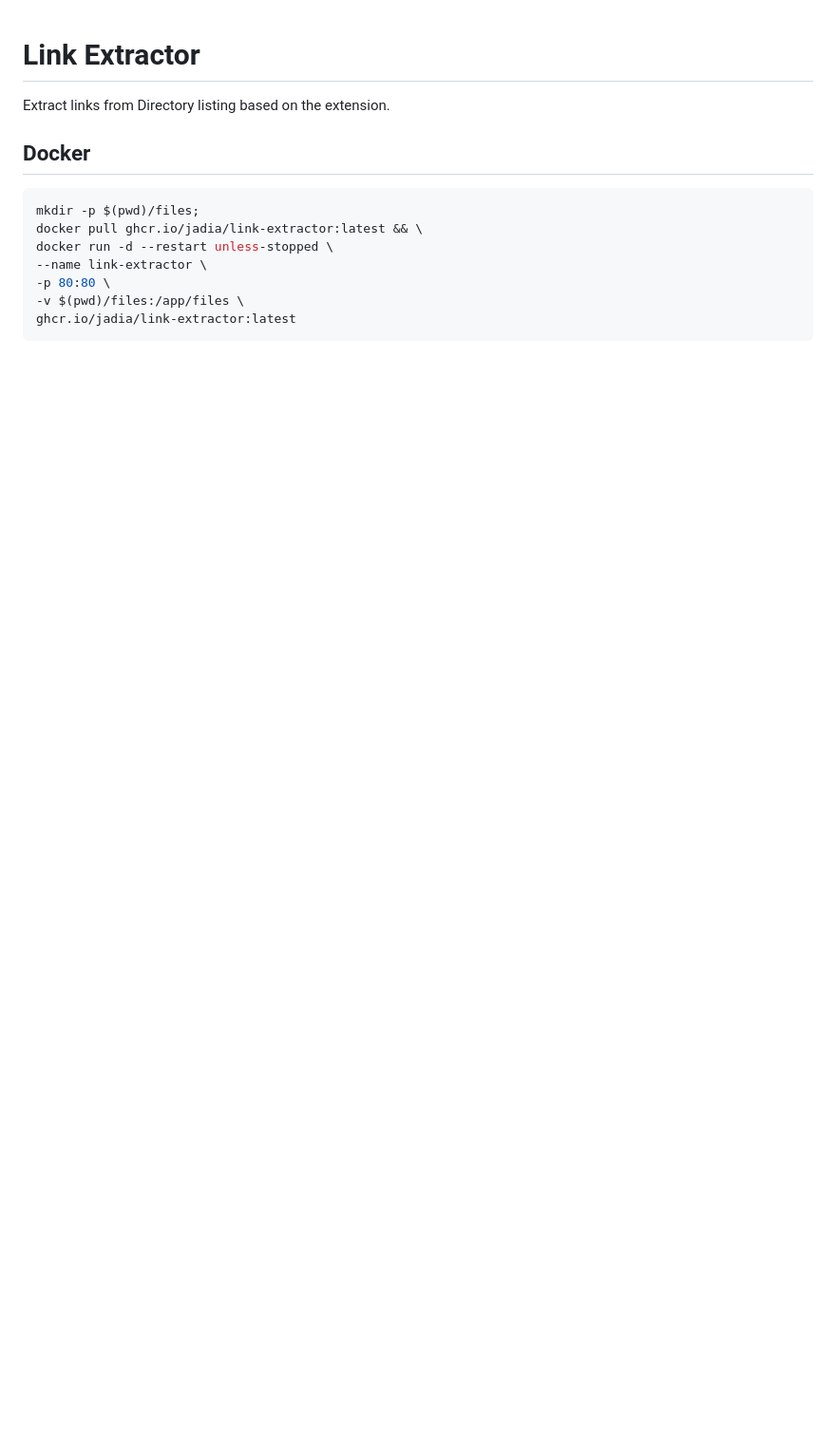
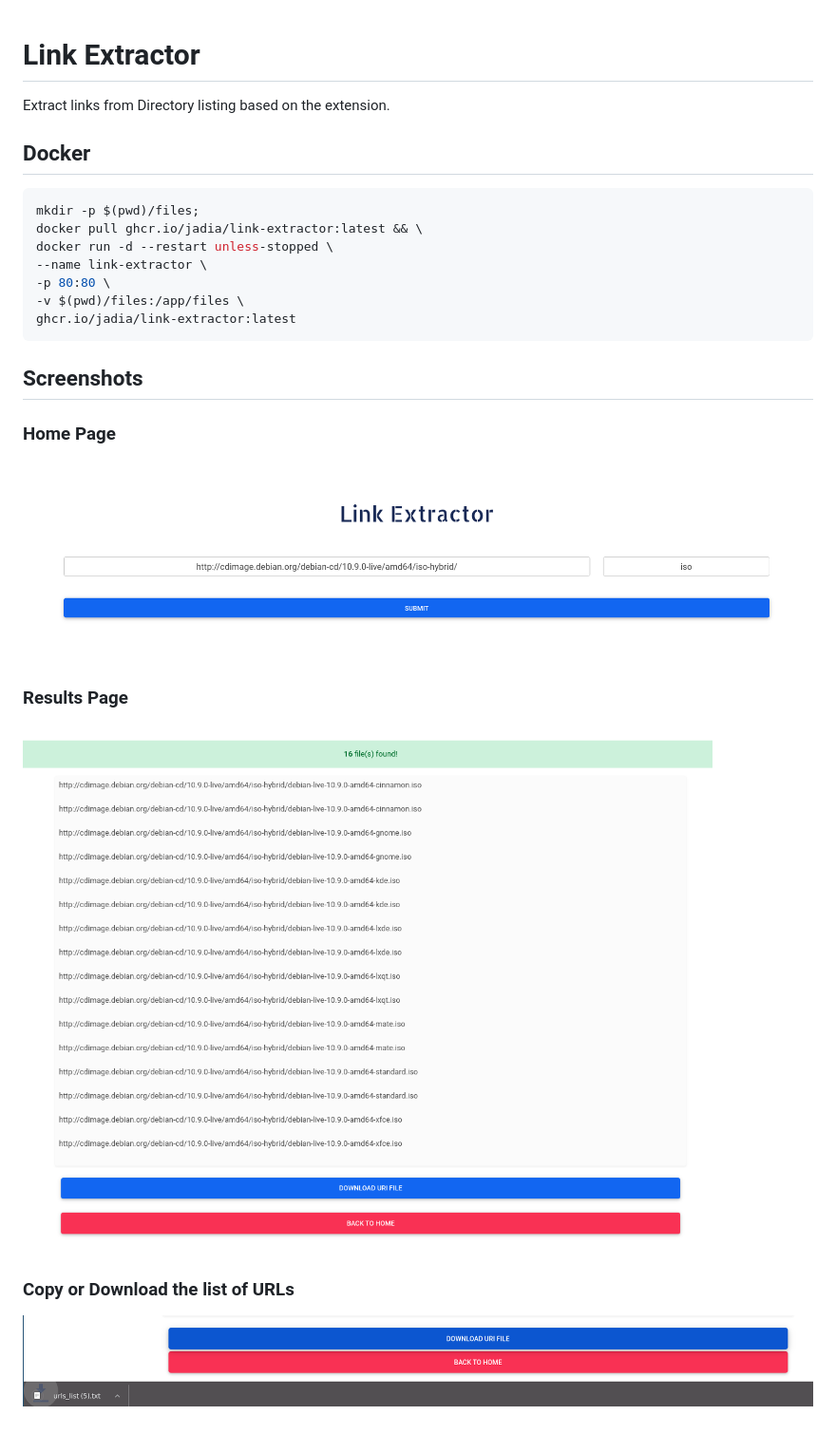
Before and after one commit to jadia/link-extractor, a Markdown page: README.md, the part around the change. Shown: that part at 95% size. GitHub-like rendering; pictures changed too: images/2021-05-29-18-27-06.png (added), images/2021-05-29-18-28-46.png (added), images/2021-05-29-18-30-37.png (added); blank space fills up the shorter version.

Commit message:
Add screenshots

````diff
--- a/README.md
+++ b/README.md
@@ -13,3 +13,17 @@ docker run -d --restart unless-stopped \
 -v $(pwd)/files:/app/files \
 ghcr.io/jadia/link-extractor:latest
 ```
+
+## Screenshots
+
+### Home Page
+
+![Home Page](images/2021-05-29-18-27-06.png)
+
+### Results Page
+
+![Results Page](images/2021-05-29-18-28-46.png)
+
+### Copy or Download the list of URLs
+
+![Download URI list](images/2021-05-29-18-30-37.png)
````
